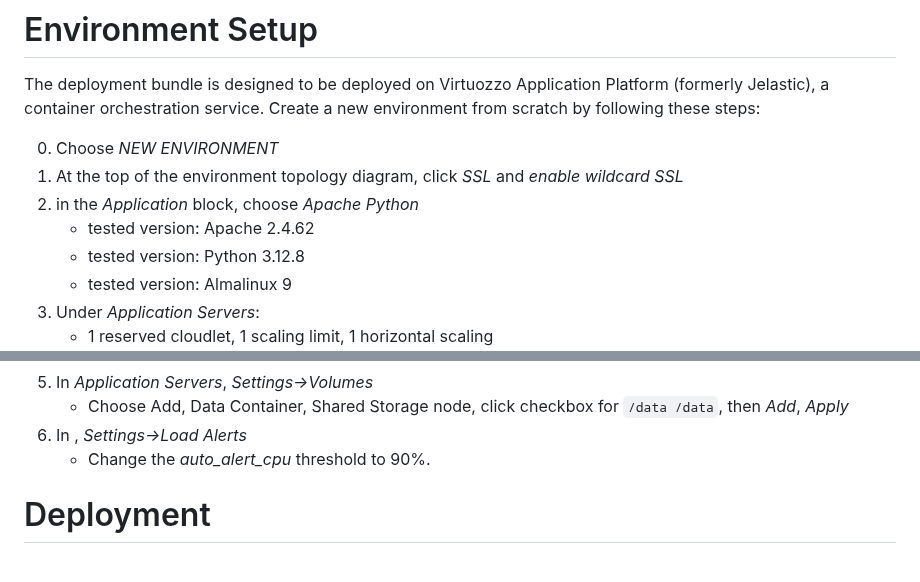
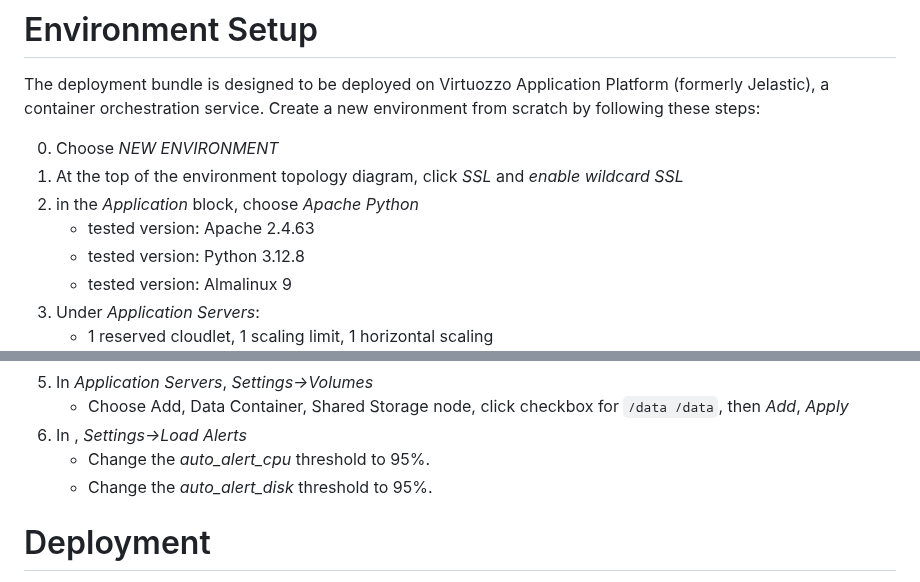
Before and after one commit to dfandrich/testclutch-curl-web, a Markdown page: README.md, 2 parts joined by grey strips. Drawn GitHub-style.

Commit message:
Bump alert thresholds & Apache version
It's alerting rather often these days with no harm done.

```diff
--- a/README.md
+++ b/README.md
@@ -36,7 +36,7 @@ environment from scratch by following these steps:
 0. Choose *NEW ENVIRONMENT*
 0. At the top of the environment topology diagram, click *SSL* and *enable wildcard SSL*
 0. in the *Application* block, choose *Apache Python*
-    - tested version: Apache 2.4.62
+    - tested version: Apache 2.4.63
     - tested version: Python 3.12.8
     - tested version: Almalinux 9
 0. Under *Application Servers*:
@@ -57,7 +57,8 @@ environment from scratch by following these steps:
     - Choose Add, Data Container, Shared Storage node, click checkbox for
       `/data /data`, then *Add*, *Apply*
 0. In *<your environment>*, *Settings→Load Alerts*
-    - Change the *auto_alert_cpu* threshold to 90%.
+    - Change the *auto_alert_cpu* threshold to 95%.
+    - Change the *auto_alert_disk* threshold to 95%.
 
 # Deployment
 
```
